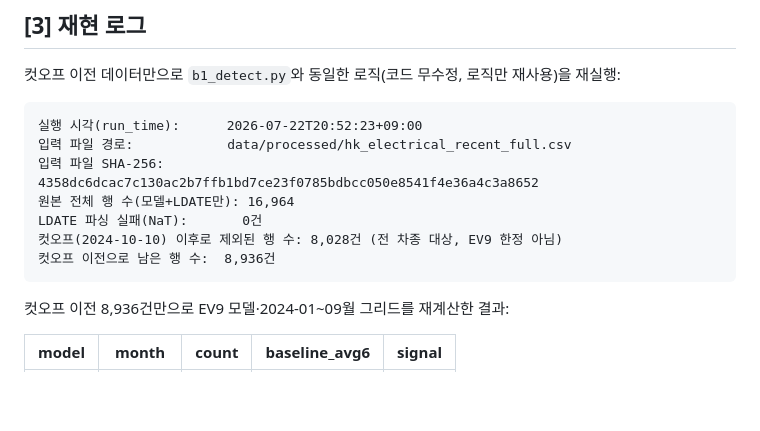
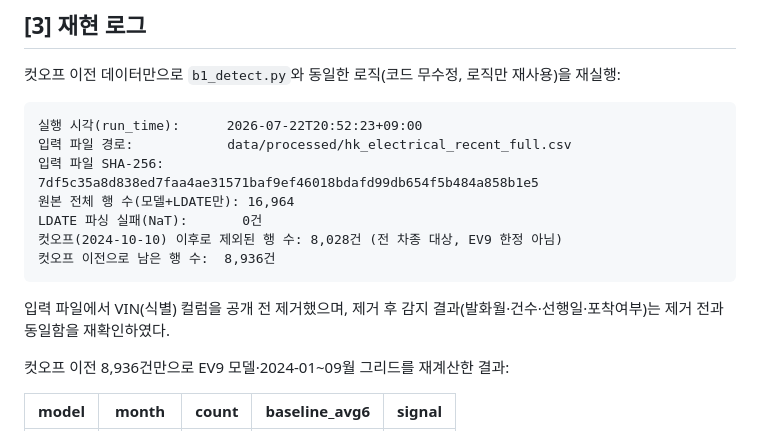
Before and after one commit to jayjoo21/vehicle-defect-agent, a Markdown page: docs/ev9_backtest_evidence.md, the part around the change. Drawn GitHub-style; blank space fills up the shorter version.

````diff
--- a/docs/ev9_backtest_evidence.md
+++ b/docs/ev9_backtest_evidence.md
@@ -93,12 +93,14 @@ grid["baseline_avg6"] = grid.groupby("model")["count"].transform(
 ```
 실행 시각(run_time):      2026-07-22T20:52:23+09:00
 입력 파일 경로:            data/processed/hk_electrical_recent_full.csv
-입력 파일 SHA-256:         4358dc6dcac7c130ac2b7ffb1bd7ce23f0785bdbcc050e8541f4e36a4c3a8652
+입력 파일 SHA-256:         7df5c35a8d838ed7faa4ae31571baf9ef46018bdafd99db654f5b484a858b1e5
 원본 전체 행 수(모델+LDATE만): 16,964
 LDATE 파싱 실패(NaT):       0건
 컷오프(2024-10-10) 이후로 제외된 행 수: 8,028건 (전 차종 대상, EV9 한정 아님)
 컷오프 이전으로 남은 행 수:  8,936건
 ```
+
+입력 파일에서 VIN(식별) 컬럼을 공개 전 제거했으며, 제거 후 감지 결과(발화월·건수·선행일·포착여부)는 제거 전과 동일함을 재확인하였다.
 
 컷오프 이전 8,936건만으로 EV9 모델·2024-01~09월 그리드를 재계산한 결과:
 
````
Also changed, not shown: docs/k12_backtest_evidence.md (+3 -1 lines).
